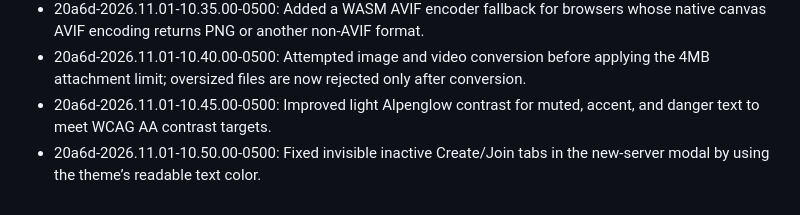
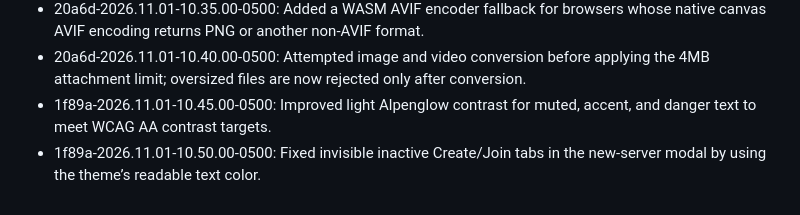
Before and after one commit to benboilol/FroggoCord, a Markdown page: changelog.md, the part around the change. Rendered like a GitHub page.

Commit message:
1f89a-2026.11.01-11.14.29-0500

```diff
--- a/changelog.md
+++ b/changelog.md
@@ -145,5 +145,5 @@
  - 20a6d-2026.11.01-10.25.00-0500: Fixed image processing failures by adding an Image-element decode fallback and bounded AVIF quality/size retries for browsers without createImageBitmap or oversized encodes.
  - 20a6d-2026.11.01-10.35.00-0500: Added a WASM AVIF encoder fallback for browsers whose native canvas AVIF encoding returns PNG or another non-AVIF format.
  - 20a6d-2026.11.01-10.40.00-0500: Attempted image and video conversion before applying the 4MB attachment limit; oversized files are now rejected only after conversion.
- - 20a6d-2026.11.01-10.45.00-0500: Improved light Alpenglow contrast for muted, accent, and danger text to meet WCAG AA contrast targets.
- - 20a6d-2026.11.01-10.50.00-0500: Fixed invisible inactive Create/Join tabs in the new-server modal by using the theme’s readable text color.
+ - 1f89a-2026.11.01-10.45.00-0500: Improved light Alpenglow contrast for muted, accent, and danger text to meet WCAG AA contrast targets.
+ - 1f89a-2026.11.01-10.50.00-0500: Fixed invisible inactive Create/Join tabs in the new-server modal by using the theme’s readable text color.
```
